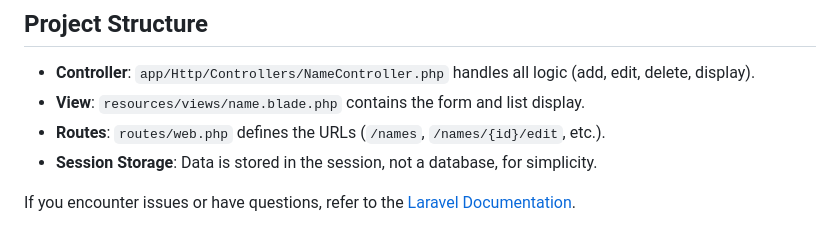
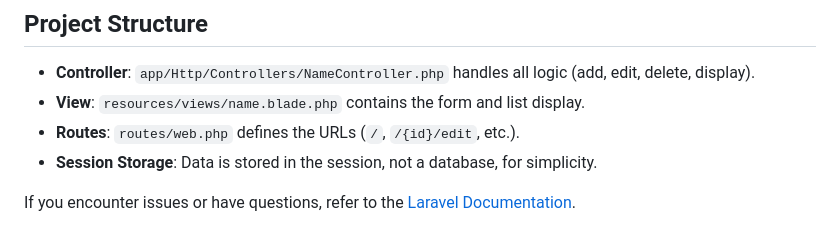
Before and after one commit to kalwar/NameApp, a Markdown page: README.md, the part around the change. Drawn GitHub-style.

```diff
--- a/README.md
+++ b/README.md
@@ -98,7 +98,7 @@ Laravel's session system allows you to store data for a user across multiple req
 
 - **Controller**: `app/Http/Controllers/NameController.php` handles all logic (add, edit, delete, display).
 - **View**: `resources/views/name.blade.php` contains the form and list display.
-- **Routes**: `routes/web.php` defines the URLs (`/names`, `/names/{id}/edit`, etc.).
+- **Routes**: `routes/web.php` defines the URLs (`/`, `/{id}/edit`, etc.).
 - **Session Storage**: Data is stored in the session, not a database, for simplicity.
 
 If you encounter issues or have questions, refer to the [Laravel Documentation](https://laravel.com/docs).
```
